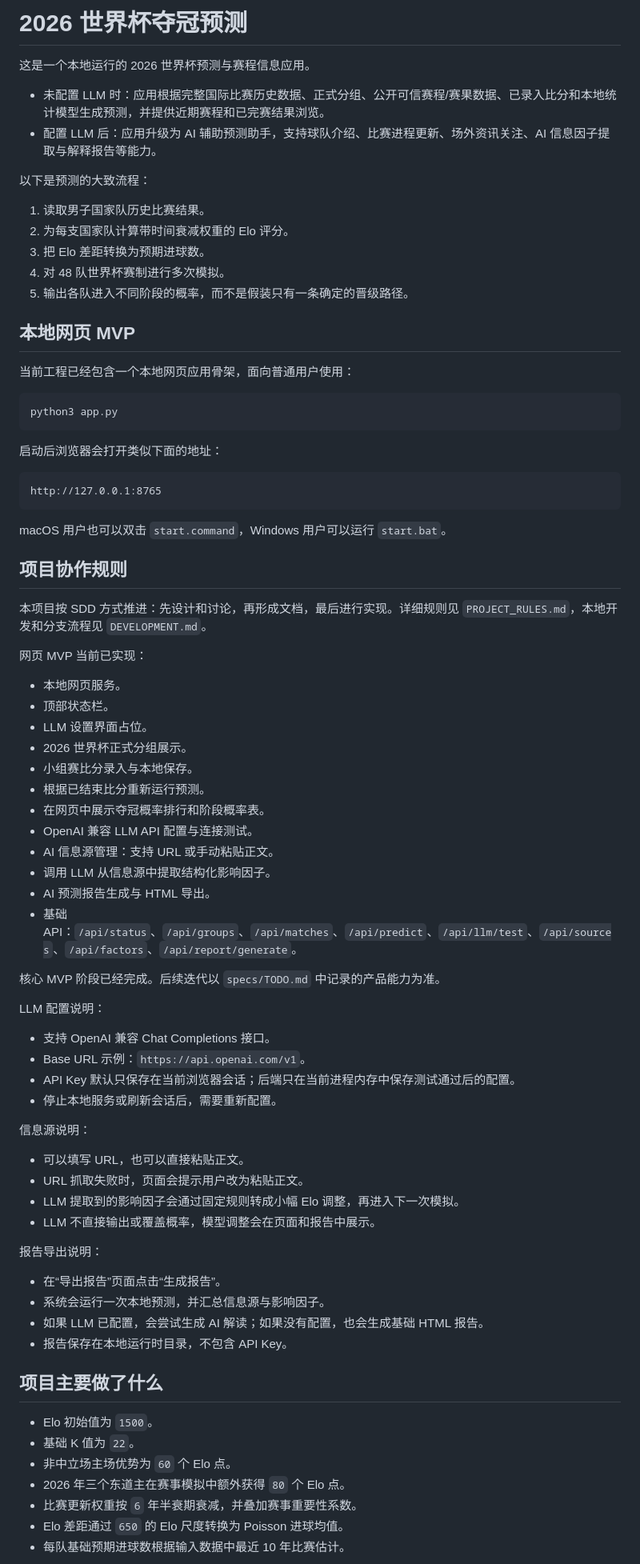
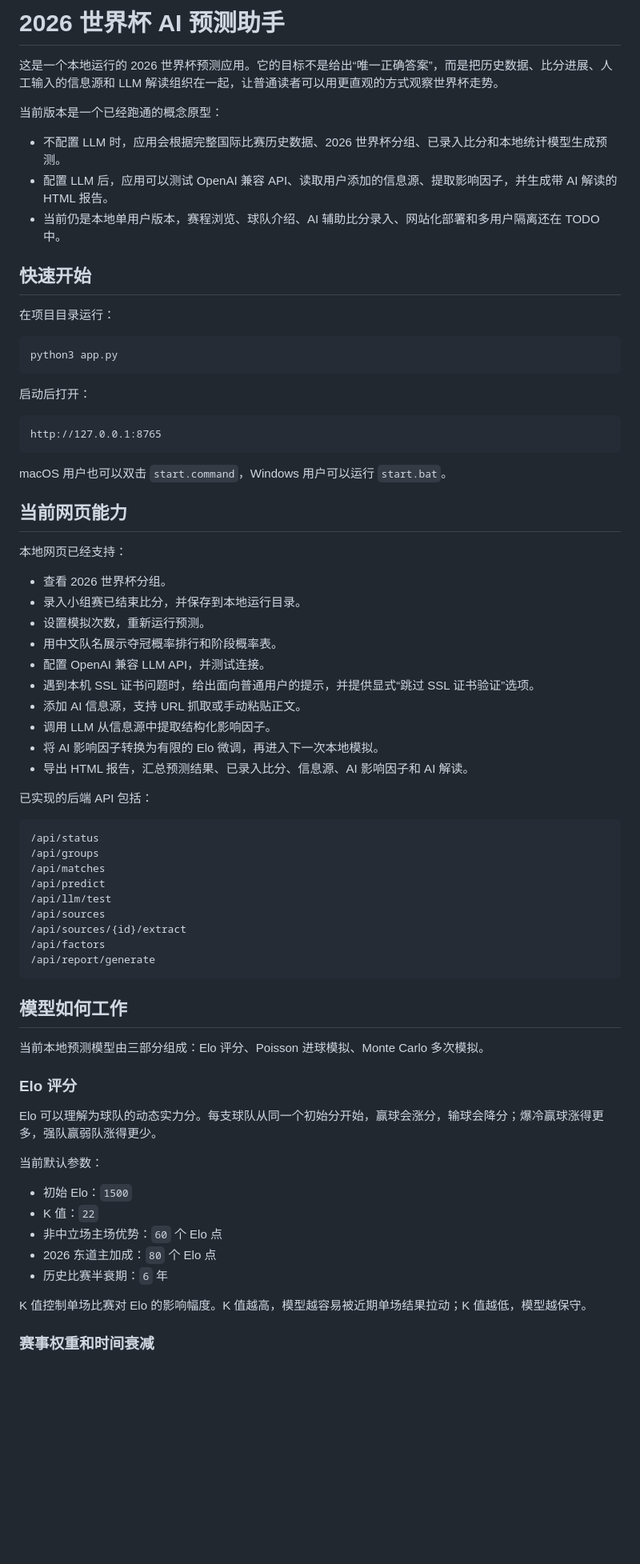
Before and after one commit to cuiguoke/world-cup-2026-predictor, a Markdown page: README.md, the part around one of its changes. Shown at 80% size. Drawn GitHub-style; blank space fills up the shorter version.

Commit message:
Align README with current prototype status

````diff
--- a/README.md
+++ b/README.md
@@ -1,27 +1,22 @@
-# 2026 世界杯夺冠预测
+# 2026 世界杯 AI 预测助手
 
-这是一个本地运行的 2026 世界杯预测与赛程信息应用。
+这是一个本地运行的 2026 世界杯预测应用。它的目标不是给出“唯一正确答案”，而是把历史数据、比分进展、人工输入的信息源和 LLM 解读组织在一起，让普通读者可以用更直观的方式观察世界杯走势。
 
-- 未配置 LLM 时：应用根据完整国际比赛历史数据、正式分组、公开可信赛程/赛果数据、已录入比分和本地统计模型生成预测，并提供近期赛程和已完赛结果浏览。
-- 配置 LLM 后：应用升级为 AI 辅助预测助手，支持球队介绍、比赛进程更新、场外资讯关注、AI 信息因子提取与解释报告等能力。
+当前版本是一个已经跑通的概念原型：
 
-以下是预测的大致流程：
+- 不配置 LLM 时，应用会根据完整国际比赛历史数据、2026 世界杯分组、已录入比分和本地统计模型生成预测。
+- 配置 LLM 后，应用可以测试 OpenAI 兼容 API、读取用户添加的信息源、提取影响因子，并生成带 AI 解读的 HTML 报告。
+- 当前仍是本地单用户版本，赛程浏览、球队介绍、AI 辅助比分录入、网站化部署和多用户隔离还在 TODO 中。
 
-1. 读取男子国家队历史比赛结果。
-2. 为每支国家队计算带时间衰减权重的 Elo 评分。
-3. 把 Elo 差距转换为预期进球数。
-4. 对 48 队世界杯赛制进行多次模拟。
-5. 输出各队进入不同阶段的概率，而不是假装只有一条确定的晋级路径。
+## 快速开始
 
-## 本地网页 MVP
-
-当前工程已经包含一个本地网页应用骨架，面向普通用户使用：
+在项目目录运行：
 
 ```bash
 python3 app.py
 ```
 
-启动后浏览器会打开类似下面的地址：
+启动后打开：
 
 ```text
 http://127.0.0.1:8765
@@ -29,55 +24,52 @@ http://127.0.0.1:8765
 
 macOS 用户也可以双击 `start.command`，Windows 用户可以运行 `start.bat`。
 
-## 项目协作规则
+## 当前网页能力
 
-本项目按 SDD 方式推进：先设计和讨论，再形成文档，最后进行实现。详细规则见 `PROJECT_RULES.md`，本地开发和分支流程见 `DEVELOPMENT.md`。
+本地网页已经支持：
 
-网页 MVP 当前已实现：
+- 查看 2026 世界杯分组。
+- 录入小组赛已结束比分，并保存到本地运行目录。
+- 设置模拟次数，重新运行预测。
+- 用中文队名展示夺冠概率排行和阶段概率表。
+- 配置 OpenAI 兼容 LLM API，并测试连接。
+- 遇到本机 SSL 证书问题时，给出面向普通用户的提示，并提供显式“跳过 SSL 证书验证”选项。
+- 添加 AI 信息源，支持 URL 抓取或手动粘贴正文。
+- 调用 LLM 从信息源中提取结构化影响因子。
+- 将 AI 影响因子转换为有限的 Elo 微调，再进入下一次本地模拟。
+- 导出 HTML 报告，汇总预测结果、已录入比分、信息源、AI 影响因子和 AI 解读。
 
-- 本地网页服务。
-- 顶部状态栏。
-- LLM 设置界面占位。
-- 2026 世界杯正式分组展示。
-- 小组赛比分录入与本地保存。
-- 根据已结束比分重新运行预测。
-- 在网页中展示夺冠概率排行和阶段概率表。
-- OpenAI 兼容 LLM API 配置与连接测试。
-- AI 信息源管理：支持 URL 或手动粘贴正文。
-- 调用 LLM 从信息源中提取结构化影响因子。
-- AI 预测报告生成与 HTML 导出。
-- 基础 API：`/api/status`、`/api/groups`、`/api/matches`、`/api/predict`、`/api/llm/test`、`/api/sources`、`/api/factors`、`/api/report/generate`。
+已实现的后端 API 包括：
 
-核心 MVP 阶段已经完成。后续迭代以 `specs/TODO.md` 中记录的产品能力为准。
+```text
+/api/status
+/api/groups
+/api/matches
+/api/predict
+/api/llm/test
+/api/sources
+/api/sources/{id}/extract
+/api/factors
+/api/report/generate
+```
 
-LLM 配置说明：
+## 模型如何工作
 
-- 支持 OpenAI 兼容 Chat Completions 接口。
-- Base URL 示例：`https://api.openai.com/v1`。
-- API Key 默认只保存在当前浏览器会话；后端只在当前进程内存中保存测试通过后的配置。
-- 停止本地服务或刷新会话后，需要重新配置。
+当前本地预测模型由三部分组成：Elo 评分、Poisson 进球模拟、Monte Carlo 多次模拟。
 
-信息源说明：
+### Elo 评分
 
-- 可以填写 URL，也可以直接粘贴正文。
-- URL 抓取失败时，页面会提示用户改为粘贴正文。
-- LLM 提取到的影响因子会通过固定规则转成小幅 Elo 调整，再进入下一次模拟。
-- LLM 不直接输出或覆盖概率，模型调整会在页面和报告中展示。
+Elo 可以理解为球队的动态实力分。每支球队从同一个初始分开始，赢球会涨分，输球会降分；爆冷赢球涨得更多，强队赢弱队涨得更少。
 
-报告导出说明：
+当前默认参数：
 
-- 在“导出报告”页面点击“生成报告”。
-- 系统会运行一次本地预测，并汇总信息源与影响因子。
-- 如果 LLM 已配置，会尝试生成 AI 解读；如果没有配置，也会生成基础 HTML 报告。
-- 报告保存在本地运行时目录，不包含 API Key。
+- 初始 Elo：`1500`
+- K 值：`22`
+- 非中立场主场优势：`60` 个 Elo 点
+- 2026 东道主加成：`80` 个 Elo 点
+- 历史比赛半衰期：`6` 年
 
-## 项目主要做了什么
+K 值控制单场比赛对 Elo 的影响幅度。K 值越高，模型越容易被近期单场结果拉动；K 值越低，模型越保守。
 
-- Elo 初始值为 `1500`。
-- 基础 K 值为 `22`。
-- 非中立场主场优势为 `60` 个 Elo 点。
-- 2026 年三个东道主在赛事模拟中额外获得 `80` 个 Elo 点。
-- 比赛更新权重按 `6` 年半衰期衰减，并叠加赛事重要性系数。
-- Elo 差距通过 `650` 的 Elo 尺度转换为 Poisson 进球均值。
-- 每队基础预期进球数根据输入数据中最近 10 年比赛估计。
+### 赛事权重和时间衰减
 
````
Also changed, not shown: other parts of README.md (+152 -46 lines).
